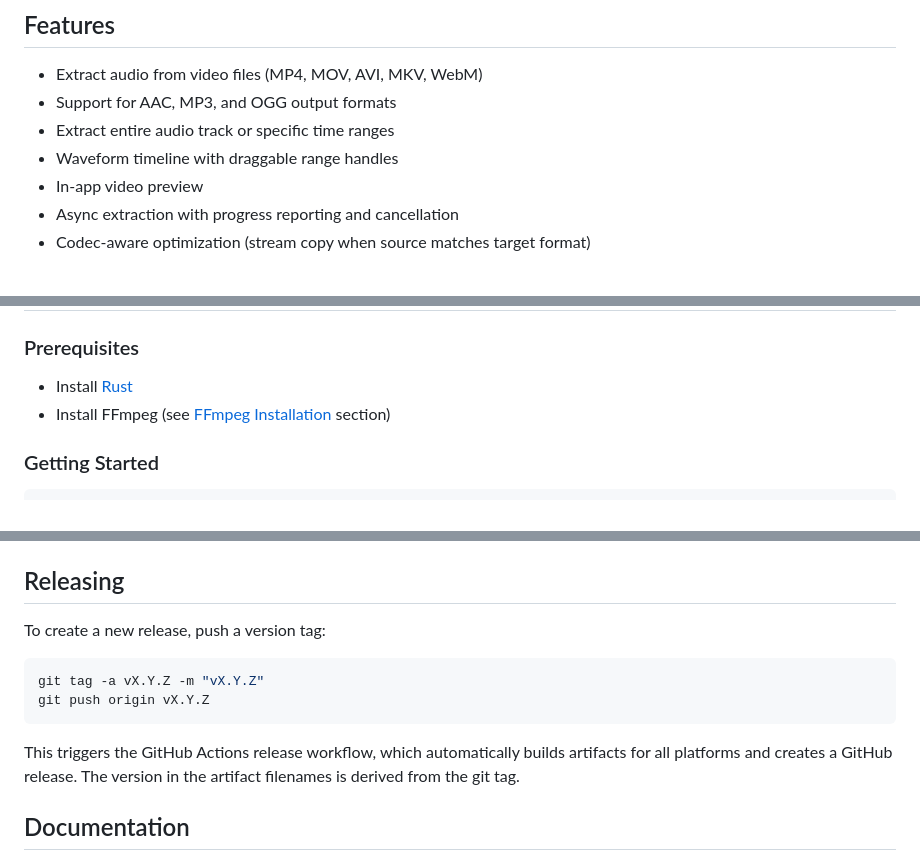
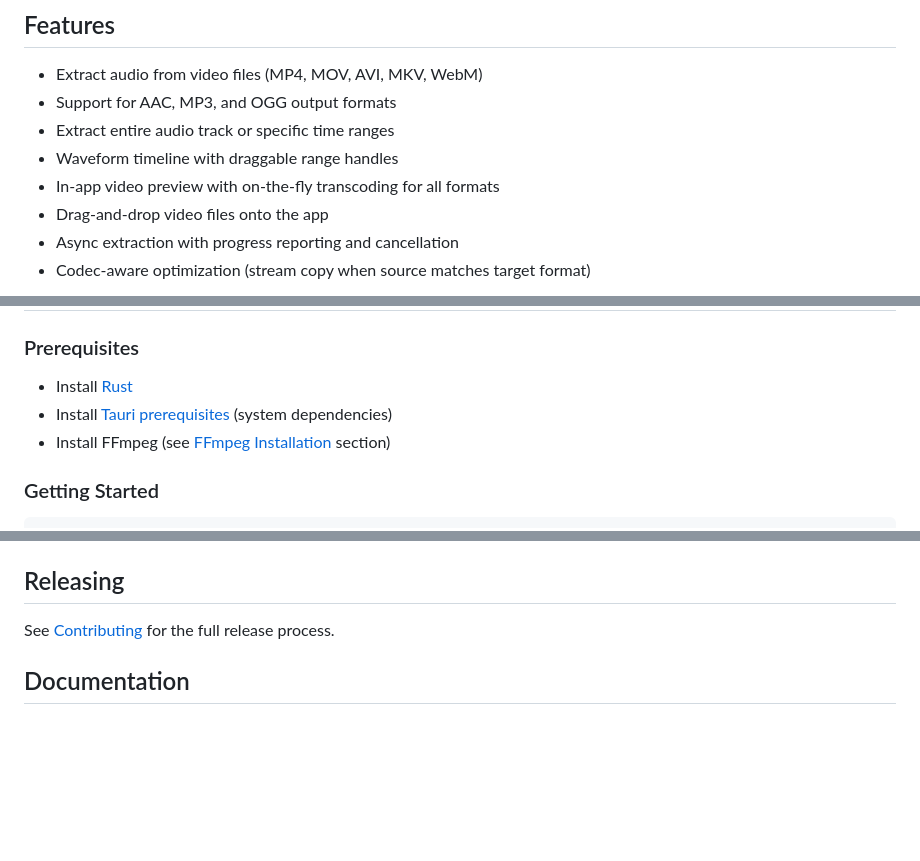
Before and after one commit to nikbucher/audio-extractor, a Markdown page: README.md, 3 parts joined by grey strips. GitHub-like rendering; blank space fills up the shorter version.

Commit message:
docs: improve README with missing features, Tauri prerequisites, and deduplicated releasing

````diff
--- a/README.md
+++ b/README.md
@@ -10,7 +10,8 @@ A cross-platform desktop app to extract audio from video files using FFmpeg, bui
 - Support for AAC, MP3, and OGG output formats
 - Extract entire audio track or specific time ranges
 - Waveform timeline with draggable range handles
-- In-app video preview
+- In-app video preview with on-the-fly transcoding for all formats
+- Drag-and-drop video files onto the app
 - Async extraction with progress reporting and cancellation
 - Codec-aware optimization (stream copy when source matches target format)
 
@@ -95,6 +96,7 @@ with FFmpeg's license terms. See [FFmpeg Legal](https://ffmpeg.org/legal.html) f
 ### Prerequisites
 
 - Install [Rust](https://www.rust-lang.org/tools/install)
+- Install [Tauri prerequisites](https://v2.tauri.app/start/prerequisites/) (system dependencies)
 - Install FFmpeg (see [FFmpeg Installation](#ffmpeg-installation) section)
 
 ### Getting Started
@@ -118,14 +120,7 @@ cargo tauri dev
 
 ## Releasing
 
-To create a new release, push a version tag:
-
-```sh
-git tag -a vX.Y.Z -m "vX.Y.Z"
-git push origin vX.Y.Z
-```
-
-This triggers the GitHub Actions release workflow, which automatically builds artifacts for all platforms and creates a GitHub release. The version in the artifact filenames is derived from the git tag.
+See [Contributing](CONTRIBUTING.md#releasing) for the full release process.
 
 ## Documentation
 
````
